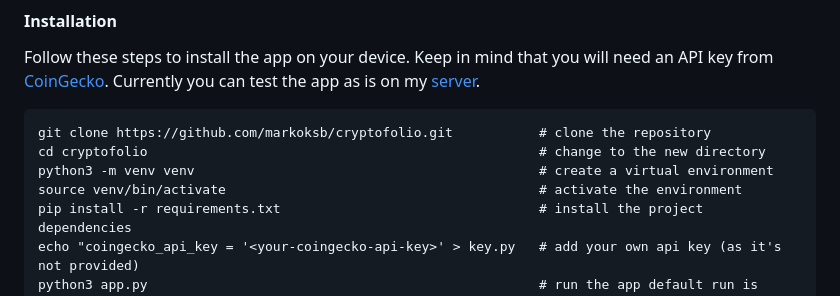
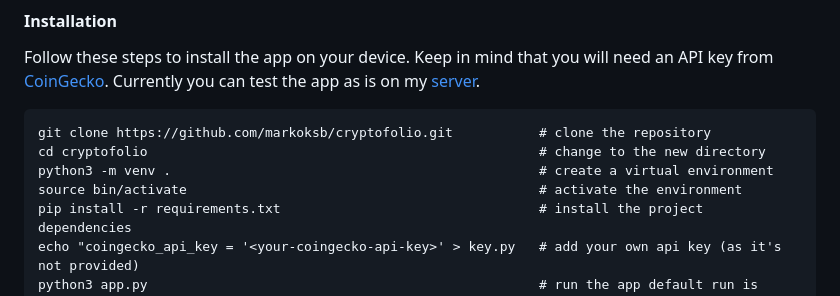
Before and after one commit to markoksb/cryptofolio, a Markdown page: README.md, the part around the change. Drawn GitHub-style.

Commit message:
changed to a more appropriate venv name

````diff
--- a/README.md
+++ b/README.md
@@ -54,8 +54,8 @@ Follow these steps to install the app on your device. Keep in mind that you will
 ```
 git clone https://github.com/markoksb/cryptofolio.git           # clone the repository
 cd cryptofolio                                                  # change to the new directory
-python3 -m venv venv                                            # create a virtual environment
-source venv/bin/activate                                        # activate the environment
+python3 -m venv .                                               # create a virtual environment
+source bin/activate                                             # activate the environment
 pip install -r requirements.txt                                 # install the project dependencies
 echo "coingecko_api_key = '<your-coingecko-api-key>' > key.py   # add your own api key (as it's not provided)
 python3 app.py                                                  # run the app default run is 127.0.0.1:8080
````
